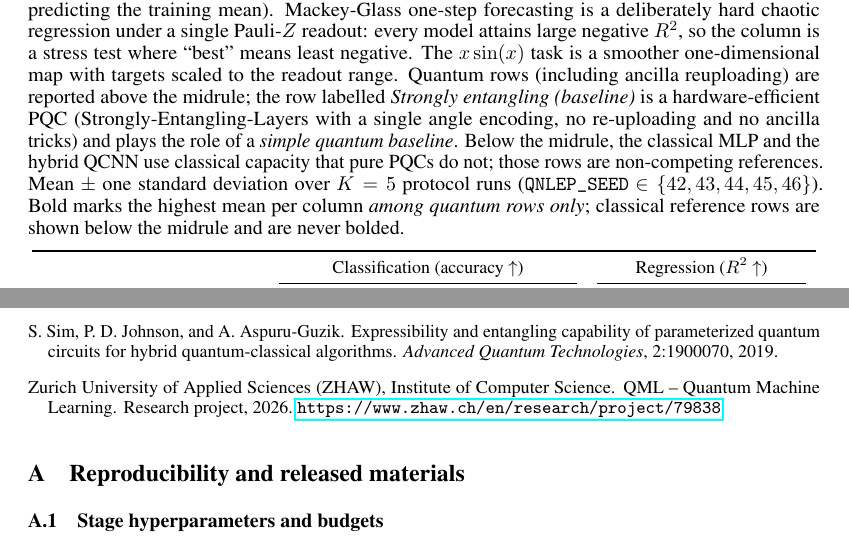
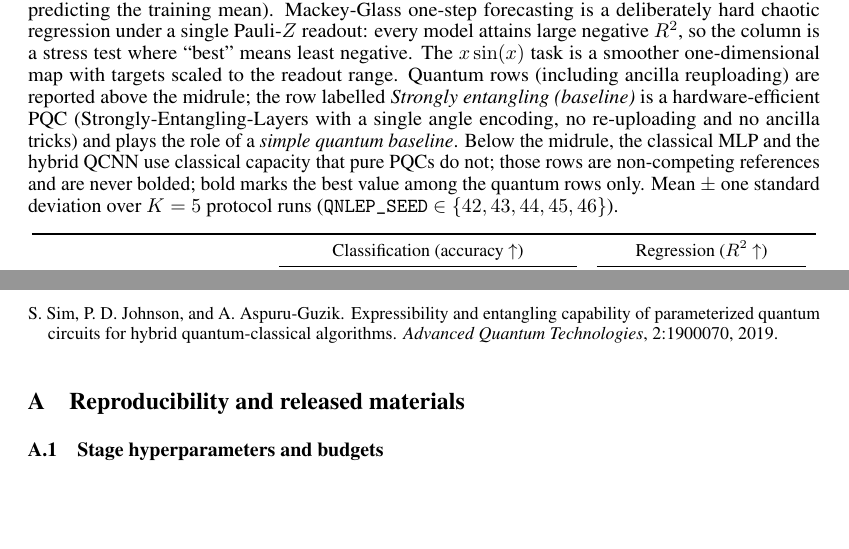
Before and after one commit to sulimovp/quantum-nonlinearity-eval, a LaTeX paper (neurips2026/main_revision.tex, which reads neurips2026/generated/table_agg_blurb.tex): two parts of pages 9 and 13 of 20 before the commit and two parts of pages 9 and 12 of 19 after it, joined at a grey line, cut so that both start at the same text, the shorter picture padded with empty space. Compiled offline with pdfLaTeX.

Commit message:
Fix table caption blurb; drop project citation from funding statement
Co-Authored-By: Claude Opus 5.5 <noreply@anthropic.com>

```diff
--- a/neurips2026/generated/table_agg_blurb.tex
+++ b/neurips2026/generated/table_agg_blurb.tex
@@ -1 +1 @@
-Mean $\pm$ one standard deviation over $K=5$ protocol runs (\texttt{QNLEP\_SEED} $\in \{42, 43, 44, 45, 46\}$). Bold marks the highest mean per column \emph{among quantum rows only}; classical reference rows are shown below the midrule and are never bolded.
+Mean $\pm$ one standard deviation over $K=5$ protocol runs (\texttt{QNLEP\_SEED} $\in \{42, 43, 44, 45, 46\}$).
--- a/neurips2026/main_revision.tex
+++ b/neurips2026/main_revision.tex
@@ -386,7 +386,7 @@ Table~\ref{tab:real-data} reports results from the released real-data evaluation
 How these columns relate to the protocol scores is analysed in Section~\ref{sec:metric-divergence}.
 
 \begin{table}[t]
-  \caption{Real-data scores from the released evaluation. Classification columns report test accuracy in $[0,1]$; regression columns report test $R^2$ (higher is better; values below zero mean worse than predicting the training mean). Mackey-Glass one-step forecasting is a deliberately hard chaotic regression under a single Pauli-$Z$ readout: every model attains large negative $R^2$, so the column is a stress test where ``best'' means least negative. The $x\sin(x)$ task is a smoother one-dimensional map with targets scaled to the readout range. Quantum rows (including ancilla reuploading) are reported above the midrule; the row labelled \emph{Strongly entangling (baseline)} is a hardware-efficient PQC (Strongly-Entangling-Layers with a single angle encoding, no re-uploading and no ancilla tricks) and plays the role of a \emph{simple quantum baseline}. Below the midrule, the classical MLP and the hybrid QCNN use classical capacity that pure PQCs do not; those rows are non-competing references. \protect\input{generated/table_agg_blurb.tex}}
+  \caption{Real-data scores from the released evaluation. Classification columns report test accuracy in $[0,1]$; regression columns report test $R^2$ (higher is better; values below zero mean worse than predicting the training mean). Mackey-Glass one-step forecasting is a deliberately hard chaotic regression under a single Pauli-$Z$ readout: every model attains large negative $R^2$, so the column is a stress test where ``best'' means least negative. The $x\sin(x)$ task is a smoother one-dimensional map with targets scaled to the readout range. Quantum rows (including ancilla reuploading) are reported above the midrule; the row labelled \emph{Strongly entangling (baseline)} is a hardware-efficient PQC (Strongly-Entangling-Layers with a single angle encoding, no re-uploading and no ancilla tricks) and plays the role of a \emph{simple quantum baseline}. Below the midrule, the classical MLP and the hybrid QCNN use classical capacity that pure PQCs do not; those rows are non-competing references and are never bolded; bold marks the best value among the quantum rows only. \protect\input{generated/table_agg_blurb.tex}}
   \label{tab:real-data}
   \centering
   \small
@@ -598,11 +598,6 @@ M.~Schuld, R.~Sweke, and J.~J.~Meyer.
 S.~Sim, P.~D. Johnson, and A.~Aspuru-Guzik.
 \newblock Expressibility and entangling capability of parameterized quantum circuits for hybrid quantum-classical algorithms.
 \newblock \emph{Advanced Quantum Technologies}, 2:1900070, 2019.
-
-\bibitem[ZHAW(2026)]{zhaw2026qml}
-Zurich University of Applied Sciences (ZHAW), Institute of Computer Science.
-\newblock QML -- Quantum Machine Learning.
-\newblock Research project, 2026. \url{https://www.zhaw.ch/en/research/project/79838}.
 
 \end{thebibliography}
 }
```
Also changed, not shown: neurips2026/main_revision.tex (2 more changed lines), 2 other files.
